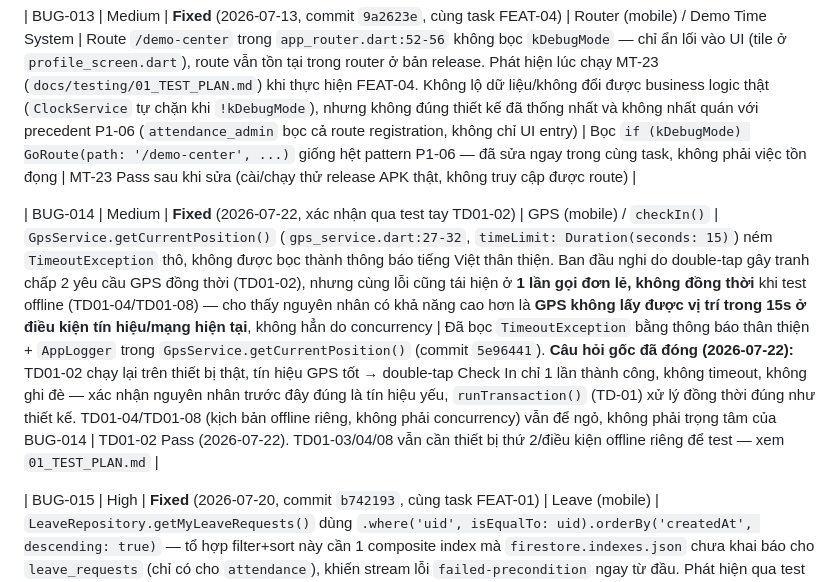
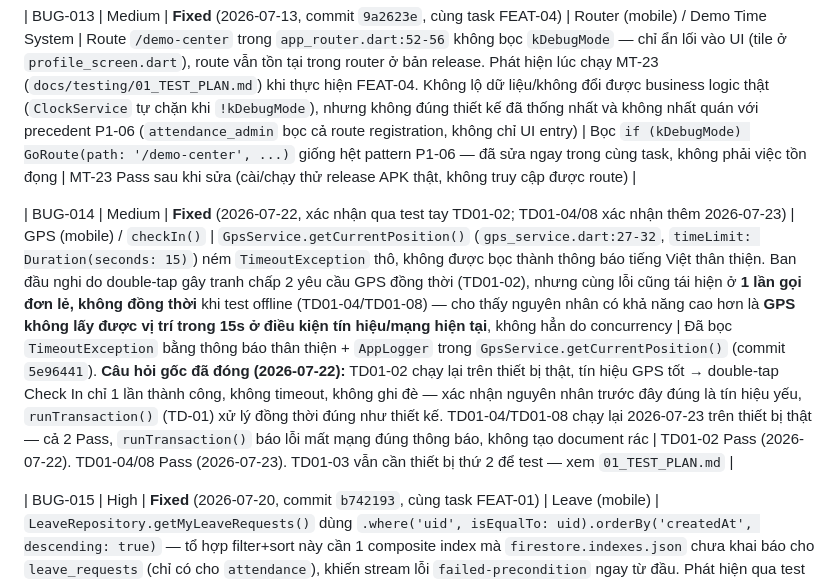
Before and after one commit to dntiencoder/attendance-system, a Markdown page: docs/testing/02_BUG_TRACKER.md, the part around the change. GitHub-like rendering.

```diff
--- a/docs/testing/02_BUG_TRACKER.md
+++ b/docs/testing/02_BUG_TRACKER.md
@@ -42,7 +42,7 @@
 
 | BUG-013 | Medium | **Fixed** (2026-07-13, commit `9a2623e`, cùng task FEAT-04) | Router (mobile) / Demo Time System | Route `/demo-center` trong `app_router.dart:52-56` không bọc `kDebugMode` — chỉ ẩn lối vào UI (tile ở `profile_screen.dart`), route vẫn tồn tại trong router ở bản release. Phát hiện lúc chạy MT-23 (`docs/testing/01_TEST_PLAN.md`) khi thực hiện FEAT-04. Không lộ dữ liệu/không đổi được business logic thật (`ClockService` tự chặn khi `!kDebugMode`), nhưng không đúng thiết kế đã thống nhất và không nhất quán với precedent P1-06 (`attendance_admin` bọc cả route registration, không chỉ UI entry) | Bọc `if (kDebugMode) GoRoute(path: '/demo-center', ...)` giống hệt pattern P1-06 — đã sửa ngay trong cùng task, không phải việc tồn đọng | MT-23 Pass sau khi sửa (cài/chạy thử release APK thật, không truy cập được route) |
 
-| BUG-014 | Medium | **Fixed** (2026-07-22, xác nhận qua test tay TD01-02) | GPS (mobile) / `checkIn()` | `GpsService.getCurrentPosition()` (`gps_service.dart:27-32`, `timeLimit: Duration(seconds: 15)`) ném `TimeoutException` thô, không được bọc thành thông báo tiếng Việt thân thiện. Ban đầu nghi do double-tap gây tranh chấp 2 yêu cầu GPS đồng thời (TD01-02), nhưng cùng lỗi cũng tái hiện ở **1 lần gọi đơn lẻ, không đồng thời** khi test offline (TD01-04/TD01-08) — cho thấy nguyên nhân có khả năng cao hơn là **GPS không lấy được vị trí trong 15s ở điều kiện tín hiệu/mạng hiện tại**, không hẳn do concurrency | Đã bọc `TimeoutException` bằng thông báo thân thiện + `AppLogger` trong `GpsService.getCurrentPosition()` (commit `5e96441`). **Câu hỏi gốc đã đóng (2026-07-22):** TD01-02 chạy lại trên thiết bị thật, tín hiệu GPS tốt → double-tap Check In chỉ 1 lần thành công, không timeout, không ghi đè — xác nhận nguyên nhân trước đây đúng là tín hiệu yếu, `runTransaction()` (TD-01) xử lý đồng thời đúng như thiết kế. TD01-04/TD01-08 (kịch bản offline riêng, không phải concurrency) vẫn để ngỏ, không phải trọng tâm của BUG-014 | TD01-02 Pass (2026-07-22). TD01-03/04/08 vẫn cần thiết bị thứ 2/điều kiện offline riêng để test — xem `01_TEST_PLAN.md` |
+| BUG-014 | Medium | **Fixed** (2026-07-22, xác nhận qua test tay TD01-02; TD01-04/08 xác nhận thêm 2026-07-23) | GPS (mobile) / `checkIn()` | `GpsService.getCurrentPosition()` (`gps_service.dart:27-32`, `timeLimit: Duration(seconds: 15)`) ném `TimeoutException` thô, không được bọc thành thông báo tiếng Việt thân thiện. Ban đầu nghi do double-tap gây tranh chấp 2 yêu cầu GPS đồng thời (TD01-02), nhưng cùng lỗi cũng tái hiện ở **1 lần gọi đơn lẻ, không đồng thời** khi test offline (TD01-04/TD01-08) — cho thấy nguyên nhân có khả năng cao hơn là **GPS không lấy được vị trí trong 15s ở điều kiện tín hiệu/mạng hiện tại**, không hẳn do concurrency | Đã bọc `TimeoutException` bằng thông báo thân thiện + `AppLogger` trong `GpsService.getCurrentPosition()` (commit `5e96441`). **Câu hỏi gốc đã đóng (2026-07-22):** TD01-02 chạy lại trên thiết bị thật, tín hiệu GPS tốt → double-tap Check In chỉ 1 lần thành công, không timeout, không ghi đè — xác nhận nguyên nhân trước đây đúng là tín hiệu yếu, `runTransaction()` (TD-01) xử lý đồng thời đúng như thiết kế. TD01-04/TD01-08 chạy lại 2026-07-23 trên thiết bị thật — cả 2 Pass, `runTransaction()` báo lỗi mất mạng đúng thông báo, không tạo document rác | TD01-02 Pass (2026-07-22). TD01-04/08 Pass (2026-07-23). TD01-03 vẫn cần thiết bị thứ 2 để test — xem `01_TEST_PLAN.md` |
 
 | BUG-015 | High | **Fixed** (2026-07-20, commit `b742193`, cùng task FEAT-01) | Leave (mobile) | `LeaveRepository.getMyLeaveRequests()` dùng `.where('uid', isEqualTo: uid).orderBy('createdAt', descending: true)` — tổ hợp filter+sort này cần 1 composite index mà `firestore.indexes.json` chưa khai báo cho `leave_requests` (chỉ có cho `attendance`), khiến stream lỗi `failed-precondition` ngay từ đầu. Phát hiện qua test tay: admin duyệt/từ chối đơn nhưng mobile không thấy trạng thái cập nhật lại. Phát hiện và sửa ngay trong cùng task, không phải việc tồn đọng | Bỏ `.orderBy()` khỏi query Firestore, sort lại bằng code sau khi tải — giống pattern đã dùng ở `attendance_history_provider.dart` (thay vì thêm composite index mới, tránh phải deploy Firestore) | Test tay end-to-end (tạo đơn mobile → duyệt admin → cập nhật mobile) Pass sau khi sửa |
 
```
Also changed, not shown: docs/testing/01_TEST_PLAN.md (+3 -3 lines).
